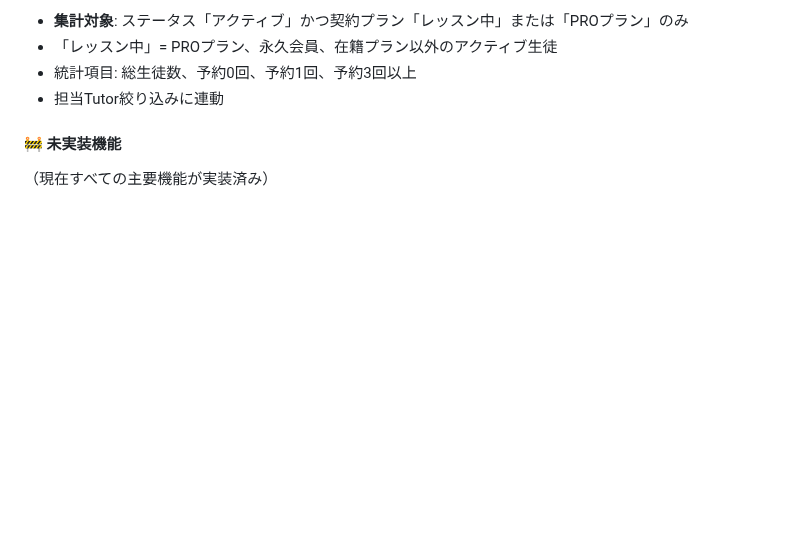
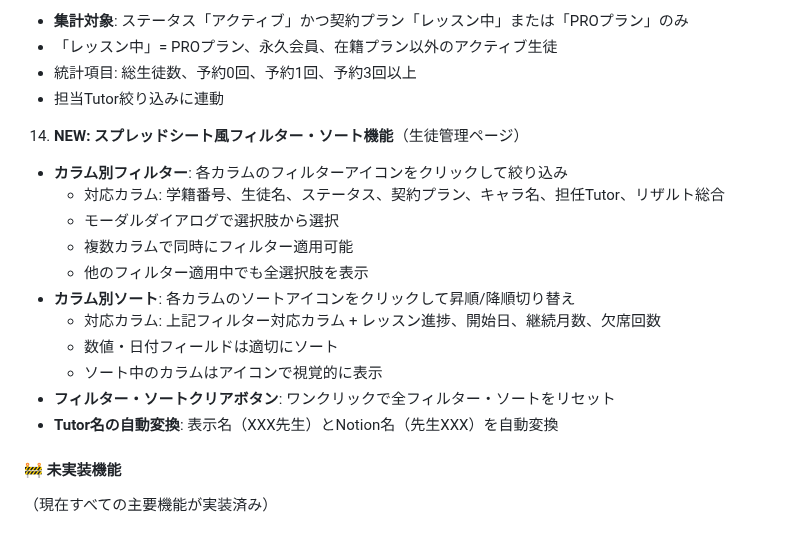
Before and after one commit to kyo10310415/wannav-student-management, a Markdown page: README.md, the part around the change. Drawn GitHub-style; blank space fills up the shorter version.

Commit message:
Update README: Document new filter and sort features

```diff
--- a/README.md
+++ b/README.md
@@ -152,6 +152,19 @@ VTuber育成スクール「WannaV」の生徒様情報を一元管理するシ
    - 「レッスン中」= PROプラン、永久会員、在籍プラン以外のアクティブ生徒
    - 統計項目: 総生徒数、予約0回、予約1回、予約3回以上
    - 担当Tutor絞り込みに連動
+
+14. **NEW: スプレッドシート風フィルター・ソート機能**（生徒管理ページ）
+   - **カラム別フィルター**: 各カラムのフィルターアイコンをクリックして絞り込み
+     - 対応カラム: 学籍番号、生徒名、ステータス、契約プラン、キャラ名、担任Tutor、リザルト総合
+     - モーダルダイアログで選択肢から選択
+     - 複数カラムで同時にフィルター適用可能
+     - 他のフィルター適用中でも全選択肢を表示
+   - **カラム別ソート**: 各カラムのソートアイコンをクリックして昇順/降順切り替え
+     - 対応カラム: 上記フィルター対応カラム + レッスン進捗、開始日、継続月数、欠席回数
+     - 数値・日付フィールドは適切にソート
+     - ソート中のカラムはアイコンで視覚的に表示
+   - **フィルター・ソートクリアボタン**: ワンクリックで全フィルター・ソートをリセット
+   - **Tutor名の自動変換**: 表示名（XXX先生）とNotion名（先生XXX）を自動変換
 
 #### 🚧 未実装機能
 
```
